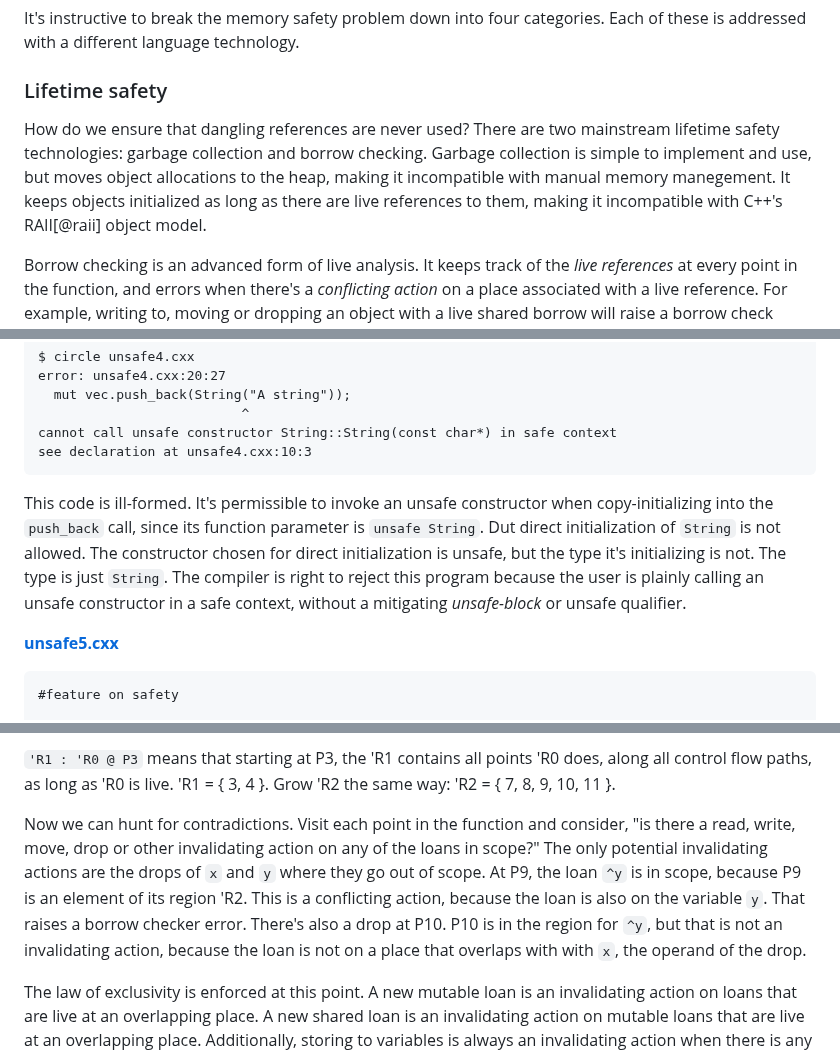
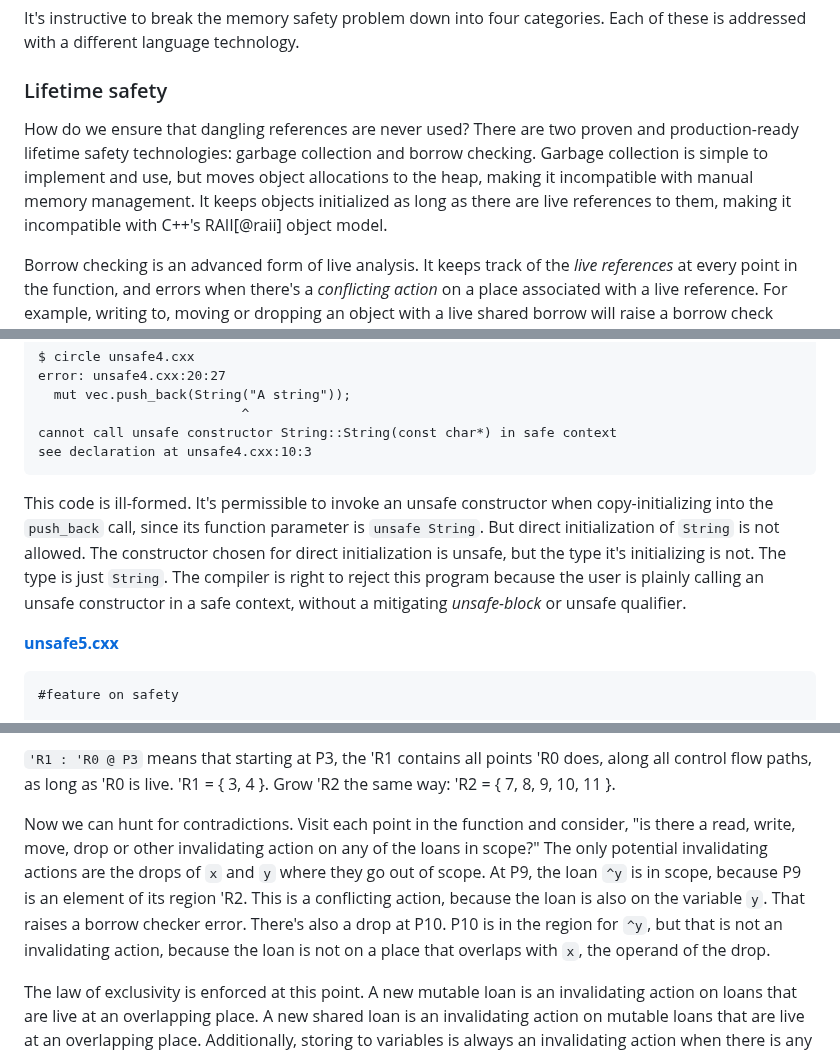
Before and after one commit to cppalliance/safe-cpp, a Markdown page: proposal/draft.md, 3 parts joined by grey strips. Drawn GitHub-style.

Commit message:
Fixing typos and making one small improvement

````diff
--- a/proposal/draft.md
+++ b/proposal/draft.md
@@ -137,7 +137,7 @@ It's instructive to break the memory safety problem down into four categories. E
 
 ### Lifetime safety
 
-How do we ensure that dangling references are never used? There are two mainstream lifetime safety technologies: garbage collection and borrow checking. Garbage collection is simple to implement and use, but moves object allocations to the heap, making it incompatible with manual memory manegement. It keeps objects initialized as long as there are live references to them, making it incompatible with C++'s RAII[@raii] object model.
+How do we ensure that dangling references are never used? There are two proven and production-ready lifetime safety technologies: garbage collection and borrow checking. Garbage collection is simple to implement and use, but moves object allocations to the heap, making it incompatible with manual memory management. It keeps objects initialized as long as there are live references to them, making it incompatible with C++'s RAII[@raii] object model.
 
 Borrow checking is an advanced form of live analysis. It keeps track of the _live references_ at every point in the function, and errors when there's a _conflicting action_ on a place associated with a live reference. For example, writing to, moving or dropping an object with a live shared borrow will raise a borrow check error. Pushing to a vector with a live iterator will raise an iterator invalidation error. This technology is compatible with manual memory management and RAII, making it a good fit for C++.
 
@@ -813,7 +813,7 @@ cannot call unsafe constructor String::String(const char*) in safe context
 see declaration at unsafe4.cxx:10:3
 ```
 
-This code is ill-formed. It's permissible to invoke an unsafe constructor when copy-initializing into the `push_back` call, since its function parameter is `unsafe String`. Dut direct initialization of `String` is not allowed. The constructor chosen for direct initialization is unsafe, but the type it's initializing is not. The type is just `String`. The compiler is right to reject this program because the user is plainly calling an unsafe constructor in a safe context, without a mitigating _unsafe-block_ or unsafe qualifier.
+This code is ill-formed. It's permissible to invoke an unsafe constructor when copy-initializing into the `push_back` call, since its function parameter is `unsafe String`. But direct initialization of `String` is not allowed. The constructor chosen for direct initialization is unsafe, but the type it's initializing is not. The type is just `String`. The compiler is right to reject this program because the user is plainly calling an unsafe constructor in a safe context, without a mitigating _unsafe-block_ or unsafe qualifier.
 
 [**unsafe5.cxx**](https://github.com/cppalliance/safe-cpp/blob/master/proposal/unsafe5.cxx)
 ```cpp
@@ -1390,7 +1390,7 @@ I've relabelled the example to show function points and region names of variable
 
 `'R1 : 'R0 @ P3` means that starting at P3, the 'R1 contains all points 'R0 does, along all control flow paths, as long as 'R0 is live. 'R1 = { 3, 4 }. Grow 'R2 the same way: 'R2 = { 7, 8, 9, 10, 11 }.
 
-Now we can hunt for contradictions. Visit each point in the function and consider, "is there a read, write, move, drop or other invalidating action on any of the loans in scope?" The only potential invalidating actions are the drops of `x` and `y` where they go out of scope. At P9, the loan `^y` is in scope, because P9 is an element of its region 'R2. This is a conflicting action, because the loan is also on the variable `y`. That raises a borrow checker error. There's also a drop at P10. P10 is in the region for `^y`, but that is not an invalidating action, because the loan is not on a place that overlaps with with `x`, the operand of the drop.
+Now we can hunt for contradictions. Visit each point in the function and consider, "is there a read, write, move, drop or other invalidating action on any of the loans in scope?" The only potential invalidating actions are the drops of `x` and `y` where they go out of scope. At P9, the loan `^y` is in scope, because P9 is an element of its region 'R2. This is a conflicting action, because the loan is also on the variable `y`. That raises a borrow checker error. There's also a drop at P10. P10 is in the region for `^y`, but that is not an invalidating action, because the loan is not on a place that overlaps with `x`, the operand of the drop.
 
 The law of exclusivity is enforced at this point. A new mutable loan is an invalidating action on loans that are live at an overlapping place. A new shared loan is an invalidating action on mutable loans that are live at an overlapping place. Additionally, storing to variables is always an invalidating action when there is any loan, shared or mutable, on an overlapping place.
 
````
Also changed, not shown: other parts of proposal/draft.md (+5 -5 lines).
